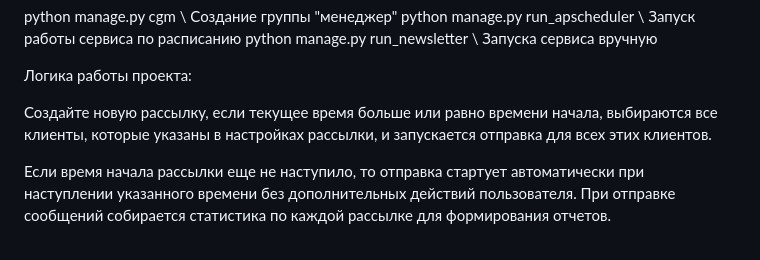
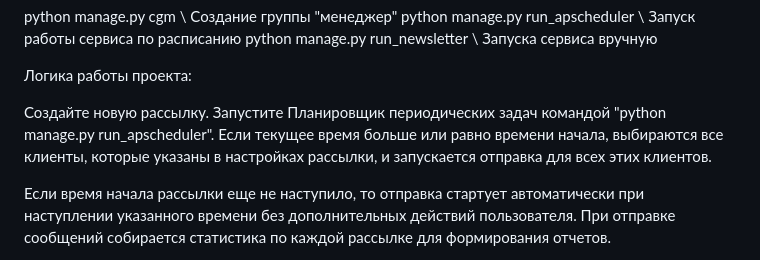
Before and after one commit to morgandrei/BIG_PROJECT, a Markdown page: ReadMe.md, the part around the change. Drawn GitHub-style.

```diff
--- a/ReadMe.md
+++ b/ReadMe.md
@@ -21,7 +21,7 @@ python manage.py run_newsletter \\  Запуска сервиса вручную
 
 Логика работы проекта:
 
-Создайте новую рассылку, если текущее время больше или равно времени начала, выбираются все клиенты, которые указаны в
+Создайте новую рассылку. Запустите Планировщик периодических задач командой "python manage.py run_apscheduler". Если текущее время больше или равно времени начала, выбираются все клиенты, которые указаны в
 настройках рассылки, и запускается отправка для всех этих клиентов.
 
 Если время начала рассылки еще не наступило, то отправка стартует автоматически при наступлении указанного времени без
```
